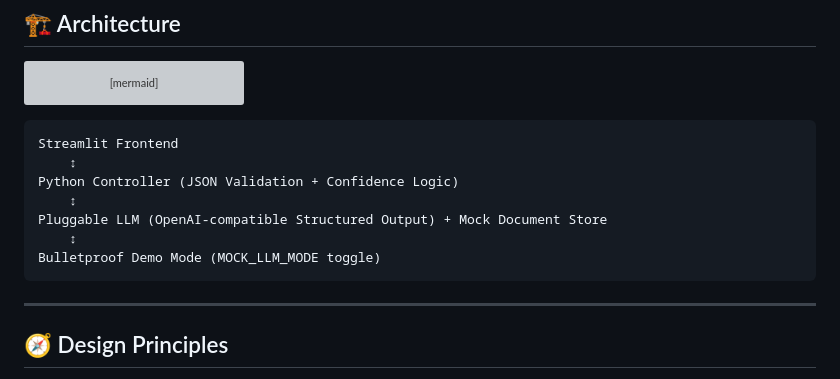
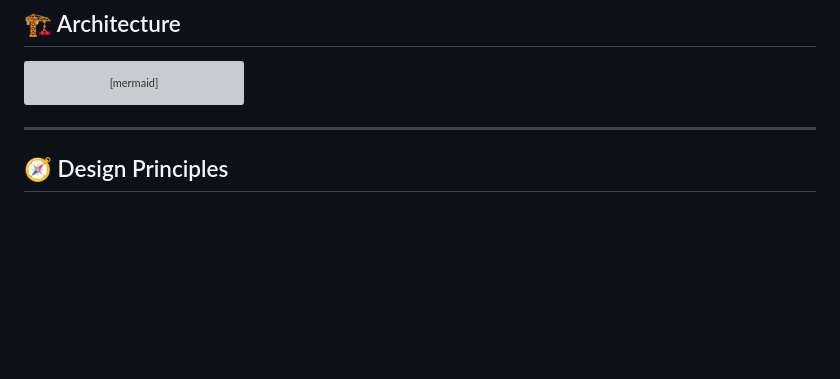
Before and after one commit to blueruins42/AI_Trust_Layer_prototype, a Markdown page: README.md, the part around the change. Drawn GitHub-style; blank space fills up the shorter version; grey boxes are pictures that could not be loaded.

Commit message:
Remove duplicated ASCII architecture diagram in README (keep mermaid only)
The Architecture section had both a mermaid flowchart and an ASCII diagram depicting the same flow — redundant. Dropped the ASCII block, leaving the cleaner mermaid diagram as the single architecture visual.

````diff
--- a/README.md
+++ b/README.md
@@ -93,16 +93,6 @@ flowchart LR
     B --> E[Bulletproof Demo Mode<br/>MOCK_LLM_MODE]
 ```
 
-```
-Streamlit Frontend
-    ↕
-Python Controller (JSON Validation + Confidence Logic)
-    ↕
-Pluggable LLM (OpenAI-compatible Structured Output) + Mock Document Store
-    ↕
-Bulletproof Demo Mode (MOCK_LLM_MODE toggle)
-```
-
 ---
 
 ## 🧭 Design Principles
````
